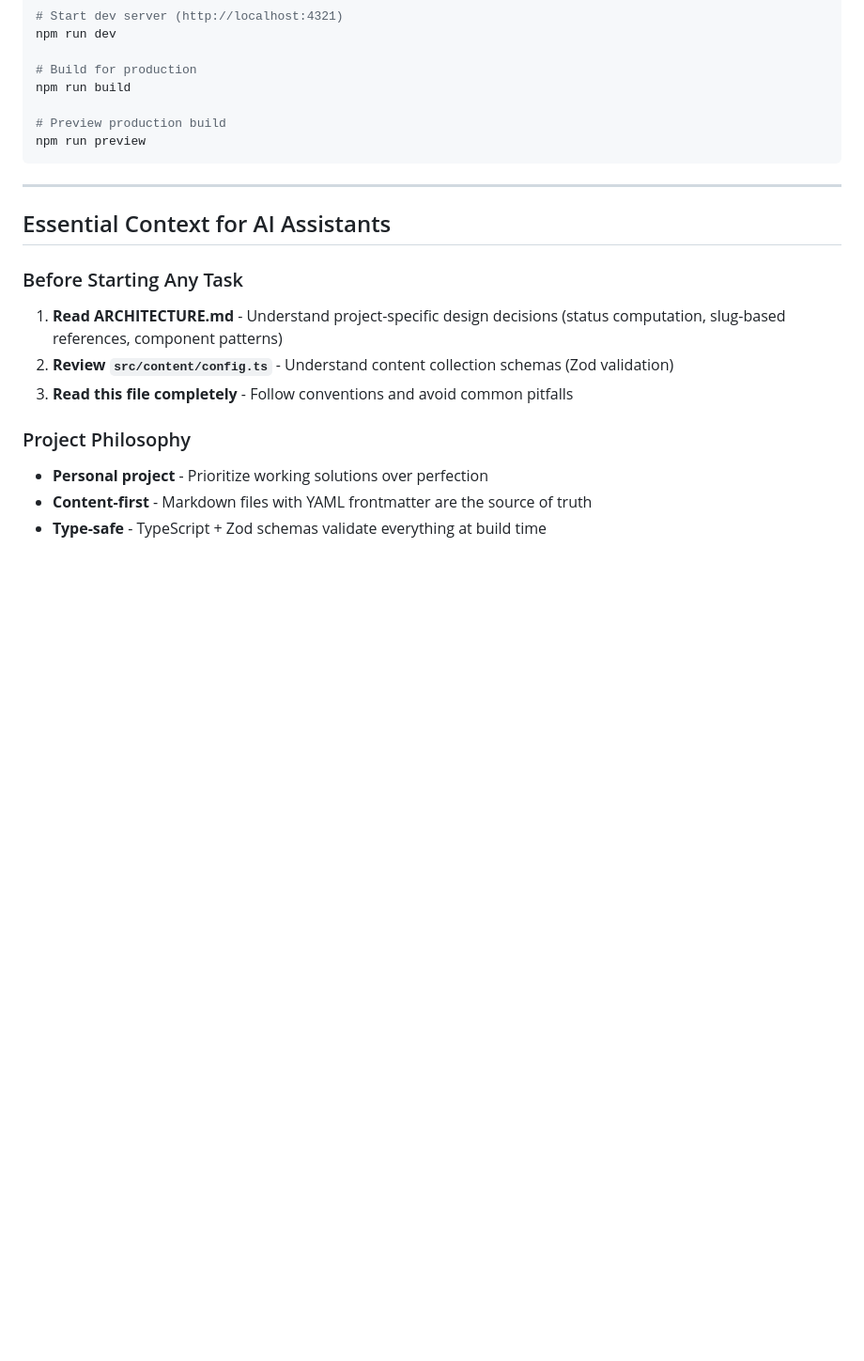
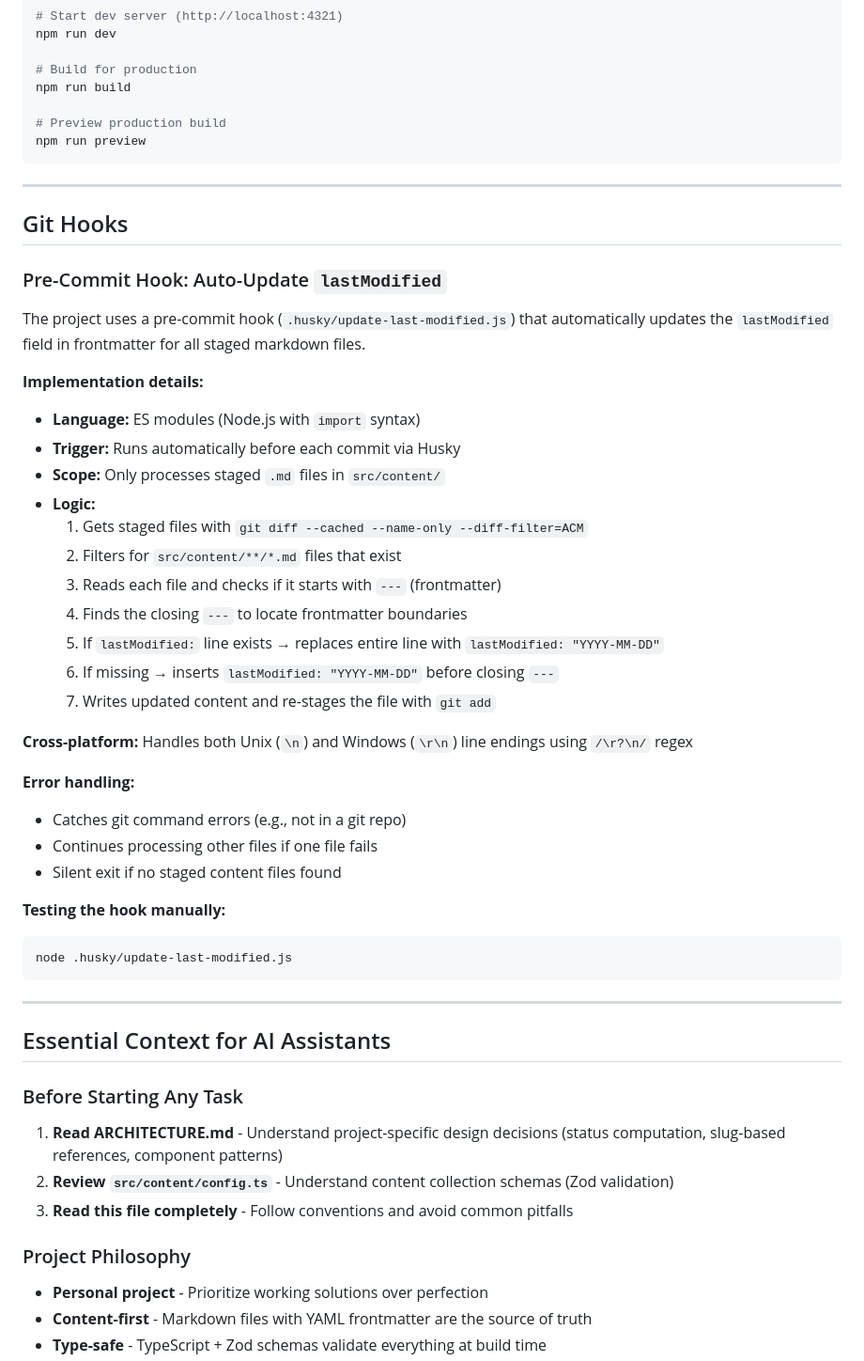
Before and after one commit to barbarachbc/esphome-workshop, a Markdown page: CONTRIBUTING.md, the part around the change. Shown at 94% size. GitHub-like rendering; blank space fills up the shorter version.

Commit message:
updated documentation

````diff
--- a/CONTRIBUTING.md
+++ b/CONTRIBUTING.md
@@ -23,6 +23,38 @@ npm run build
 npm run preview
 ```
 
+---
+
+## Git Hooks
+
+### Pre-Commit Hook: Auto-Update `lastModified`
+
+The project uses a pre-commit hook (`.husky/update-last-modified.js`) that automatically updates the `lastModified` field in frontmatter for all staged markdown files.
+
+**Implementation details:**
+- **Language:** ES modules (Node.js with `import` syntax)
+- **Trigger:** Runs automatically before each commit via Husky
+- **Scope:** Only processes staged `.md` files in `src/content/`
+- **Logic:**
+  1. Gets staged files with `git diff --cached --name-only --diff-filter=ACM`
+  2. Filters for `src/content/**/*.md` files that exist
+  3. Reads each file and checks if it starts with `---` (frontmatter)
+  4. Finds the closing `---` to locate frontmatter boundaries
+  5. If `lastModified:` line exists → replaces entire line with `lastModified: "YYYY-MM-DD"`
+  6. If missing → inserts `lastModified: "YYYY-MM-DD"` before closing `---`
+  7. Writes updated content and re-stages the file with `git add`
+
+**Cross-platform:** Handles both Unix (`\n`) and Windows (`\r\n`) line endings using `/\r?\n/` regex
+
+**Error handling:**
+- Catches git command errors (e.g., not in a git repo)
+- Continues processing other files if one file fails
+- Silent exit if no staged content files found
+
+**Testing the hook manually:**
+```bash
+node .husky/update-last-modified.js
+```
 ---
 
 ## Essential Context for AI Assistants
````
Also changed, not shown: README.md (+1 -0 lines).
